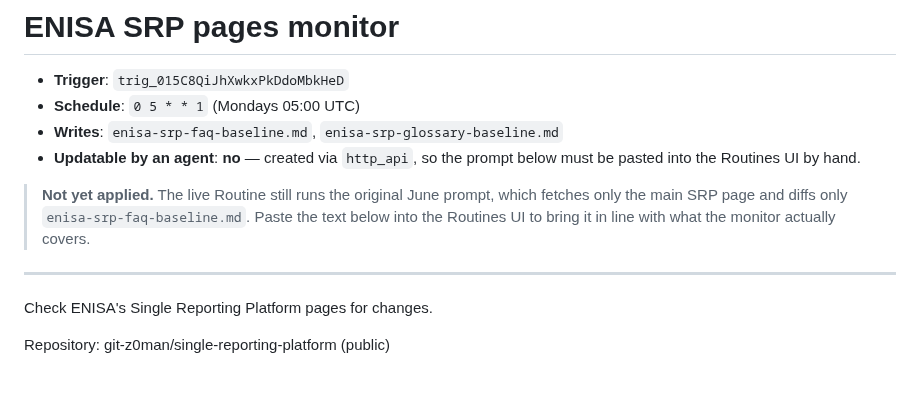
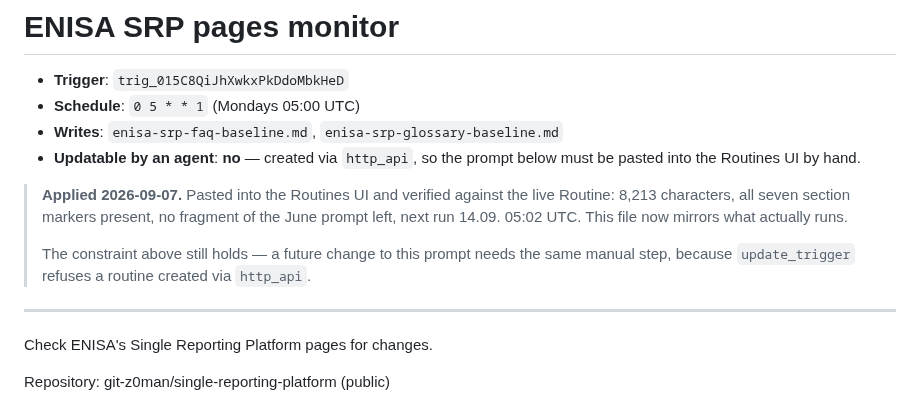
Before and after one commit to git-z0man/single-reporting-platform, a Markdown page: routines/enisa-srp-pages-monitor.md, the part around the change. Drawn GitHub-style; blank space fills up the shorter version.

Commit message:
Mark the ENISA prompt as applied
The prompt was pasted into the Routines UI on 2026-09-07 and verified
against the live Routine: 8,213 characters, all seven section markers
present, no fragment of the June prompt left, next run 14.09. 05:02 UTC.

The file still carried "Not yet applied. The live Routine still runs the
original June prompt", which is now false. Left alone, anyone opening
this file later would read the paste step as outstanding -- the exact
kind of quiet misinformation the routines/ mirror exists to prevent.

The "Updatable by an agent: no" line above it stays. That constraint has
not gone away; it was overcome once, by hand. A future change to this
prompt needs the same step, and the note now says so explicitly rather
than leaving it to be rediscovered.

The prompt body below the separator is untouched, verified byte-identical
to the previous revision.

Co-Authored-By: Claude Opus 5 <noreply@anthropic.com>
Claude-Session: https://claude.ai/code/session_017vad74ZkWYA7u444PFbs1P

```diff
--- a/routines/enisa-srp-pages-monitor.md
+++ b/routines/enisa-srp-pages-monitor.md
@@ -6,10 +6,14 @@
 - **Updatable by an agent**: **no** — created via `http_api`, so the prompt below
   must be pasted into the Routines UI by hand.
 
-> **Not yet applied.** The live Routine still runs the original June prompt,
-> which fetches only the main SRP page and diffs only
-> `enisa-srp-faq-baseline.md`. Paste the text below into the Routines UI to
-> bring it in line with what the monitor actually covers.
+> **Applied 2026-09-07.** Pasted into the Routines UI and verified against the
+> live Routine: 8,213 characters, all seven section markers present, no
+> fragment of the June prompt left, next run 14.09. 05:02 UTC. This file now
+> mirrors what actually runs.
+>
+> The constraint above still holds — a future change to this prompt needs the
+> same manual step, because `update_trigger` refuses a routine created via
+> `http_api`.
 
 ---
 
```
